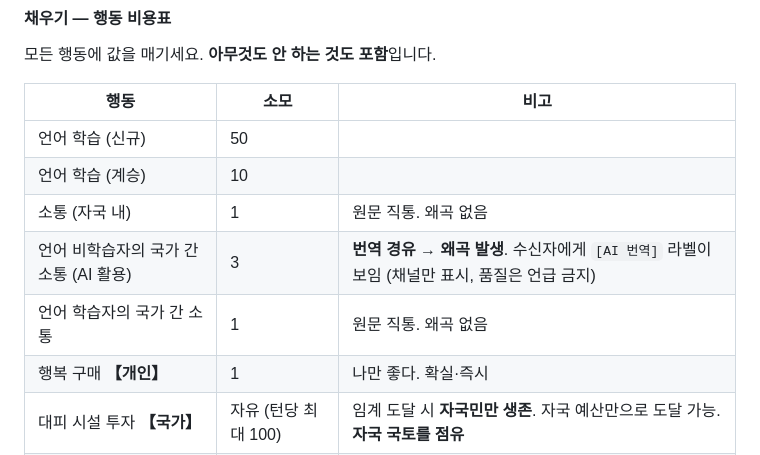
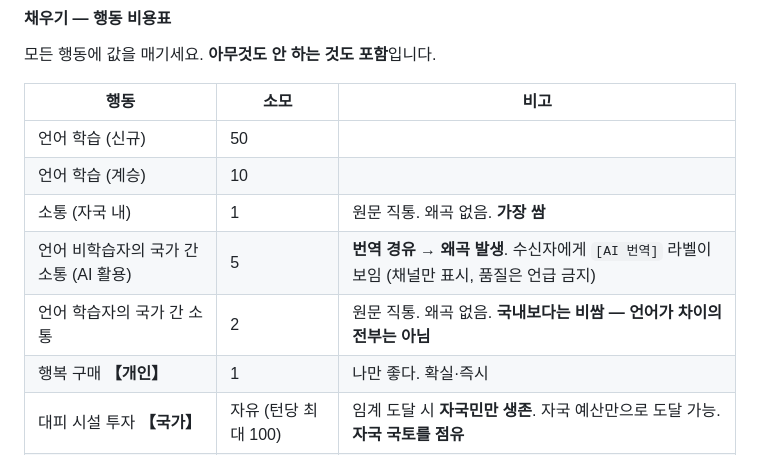
Before and after one commit to Park323/automata-2026-langtheo, a Markdown page: worksheet.md, the part around the change. GitHub-like rendering.

```diff
--- a/worksheet.md
+++ b/worksheet.md
@@ -184,9 +184,9 @@ _AI 번역 비용 하락_ → _외국어 학습자 감소_ → _왜곡을 알아
 |---|---|---|
 | 언어 학습 (신규) | 50 | |
 | 언어 학습 (계승) | 10 | |
-| 소통 (자국 내) | 1 | 원문 직통. 왜곡 없음 |
-| 언어 비학습자의 국가 간 소통 (AI 활용) | 3 | **번역 경유 → 왜곡 발생**. 수신자에게 `[AI 번역]` 라벨이 보임 (채널만 표시, 품질은 언급 금지) |
-| 언어 학습자의 국가 간 소통 | 1 | 원문 직통. 왜곡 없음 |
+| 소통 (자국 내) | 1 | 원문 직통. 왜곡 없음. **가장 쌈** |
+| 언어 비학습자의 국가 간 소통 (AI 활용) | 5 | **번역 경유 → 왜곡 발생**. 수신자에게 `[AI 번역]` 라벨이 보임 (채널만 표시, 품질은 언급 금지) |
+| 언어 학습자의 국가 간 소통 | 2 | 원문 직통. 왜곡 없음. **국내보다는 비쌈 — 언어가 차이의 전부는 아님** |
 | 행복 구매 **【개인】** | 1 | 나만 좋다. 확실·즉시 |
 | 대피 시설 투자 **【국가】** | 자유 (턴당 최대 100) | 임계 도달 시 **자국민만 생존**. 자국 예산만으로 도달 가능. **자국 국토를 점유** |
 | 요격기 개발 **【세계】** | 자유 (턴당 최대 100) | 임계 도달 시 **전 인류 생존**. 3국 전체가 내야 도달 가능. **특정 국가의 국토를 점유** |
```
Also changed, not shown: docs/spec.md (+32 -4 lines).
